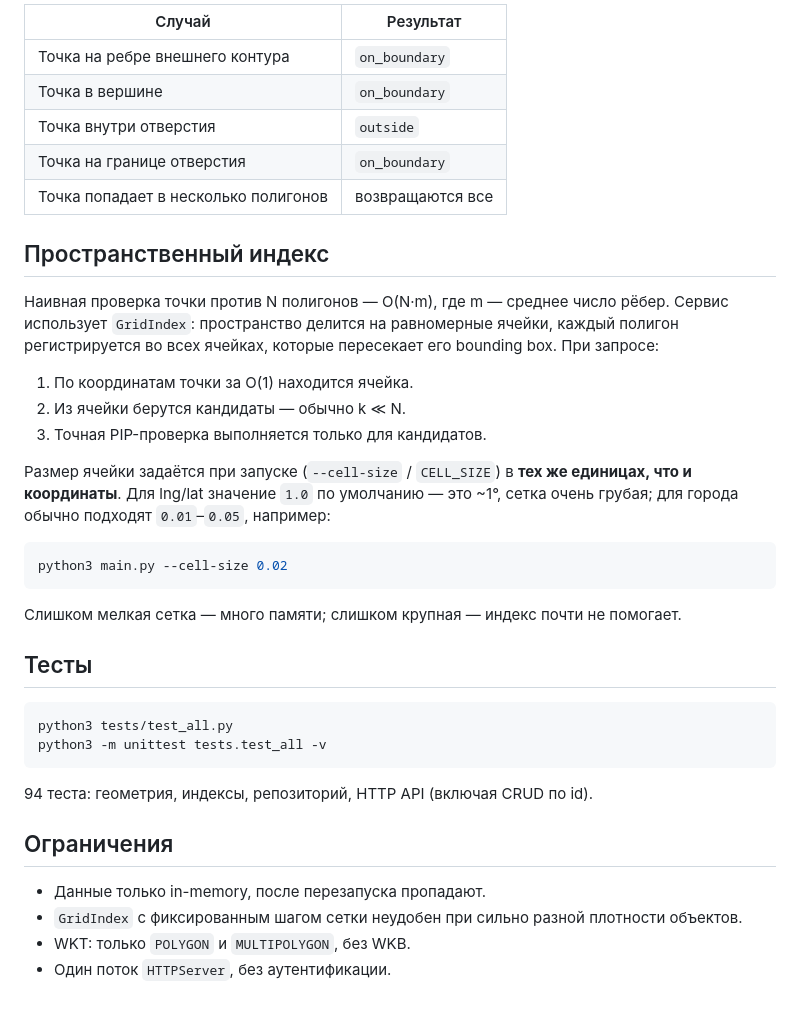
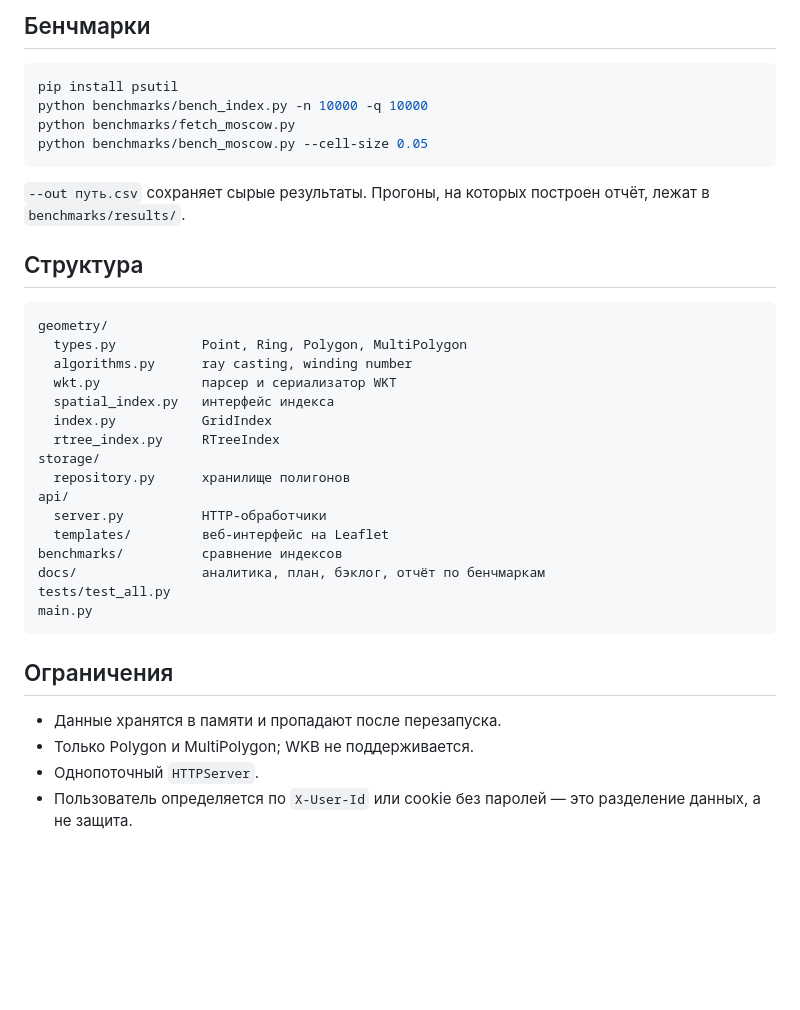
Before and after one commit to apossstle/dot-service, a Markdown page: README.md, the part around one of its changes. Rendered like a GitHub page; blank space fills up the shorter version.

Commit message:
docs: rewrite readme

````diff
--- a/README.md
+++ b/README.md
@@ -258,45 +124,39 @@ Content-Type: application/json
 
-| Случай                              | Результат      |
-|-------------------------------------|----------------|
-| Точка на ребре внешнего контура     | `on_boundary`  |
-| Точка в вершине                     | `on_boundary`  |
-| Точка внутри отверстия              | `outside`      |
-| Точка на границе отверстия          | `on_boundary`  |
-| Точка попадает в несколько полигонов| возвращаются все |
-
-## Пространственный индекс
-
-Наивная проверка точки против N полигонов — O(N·m), где m — среднее число
-рёбер. Сервис использует `GridIndex`: пространство делится на
-равномерные ячейки, каждый полигон регистрируется во всех ячейках,
-которые пересекает его bounding box. При запросе:
-
-1. По координатам точки за O(1) находится ячейка.
-2. Из ячейки берутся кандидаты — обычно k ≪ N.
-3. Точная PIP-проверка выполняется только для кандидатов.
-
-Размер ячейки задаётся при запуске (`--cell-size` / `CELL_SIZE`) в **тех же единицах, что и координаты**.
-Для lng/lat значение `1.0` по умолчанию — это ~1°, сетка очень грубая; для города обычно
-подходят `0.01`–`0.05`, например:
+## Бенчмарки
 
 ```bash
-python3 main.py --cell-size 0.02
+pip install psutil
+python benchmarks/bench_index.py -n 10000 -q 10000
+python benchmarks/fetch_moscow.py
+python benchmarks/bench_moscow.py --cell-size 0.05
 ```
 
-Слишком мелкая сетка — много памяти; слишком крупная — индекс почти не помогает.
+`--out путь.csv` сохраняет сырые результаты. Прогоны, на которых построен отчёт, лежат в `benchmarks/results/`.
 
-## Тесты
+## Структура
 
-```bash
-python3 tests/test_all.py
-python3 -m unittest tests.test_all -v
 ```
-
-94 теста: геометрия, индексы, репозиторий, HTTP API (включая CRUD по id).
+geometry/
+  types.py           Point, Ring, Polygon, MultiPolygon
+  algorithms.py      ray casting, winding number
+  wkt.py             парсер и сериализатор WKT
+  spatial_index.py   интерфейс индекса
+  index.py           GridIndex
+  rtree_index.py     RTreeIndex
+storage/
+  repository.py      хранилище полигонов
+api/
+  server.py          HTTP-обработчики
+  templates/         веб-интерфейс на Leaflet
+benchmarks/          сравнение индексов
+docs/                аналитика, план, бэклог, отчёт по бенчмаркам
+tests/test_all.py
+main.py
+```
 
 ## Ограничения
 
-- Данные только in-memory, после перезапуска пропадают.
-- `GridIndex` с фиксированным шагом сетки неудобен при сильно разной плотности объектов.
-- WKT: только `POLYGON` и `MULTIPOLYGON`, без WKB.
-- Один поток `HTTPServer`, без аутентификации.
+- Данные хранятся в памяти и пропадают после перезапуска.
+- Только Polygon и MultiPolygon; WKB не поддерживается.
+- Однопоточный `HTTPServer`.
+- Пользователь определяется по `X-User-Id` или cookie без паролей — это разделение данных, а не защита.
````
Also changed, not shown: other parts of README.md (+83 -217 lines).
